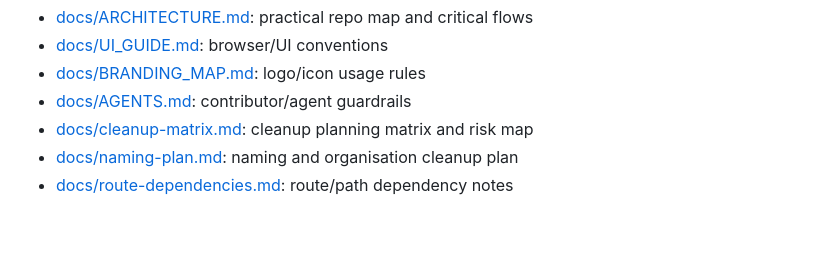
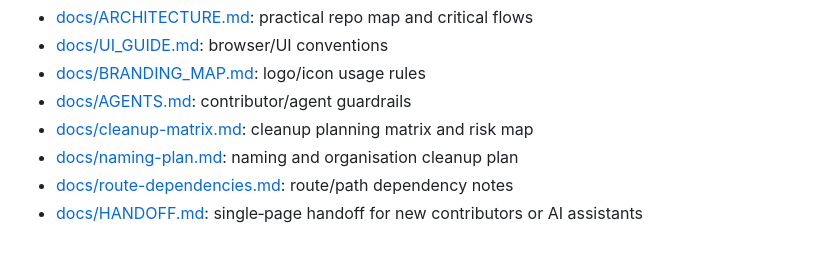
Before and after one commit to vigneshkcom/Goldsure, a Markdown page: README.md, the part around the change. Drawn GitHub-style.

Commit message:
Add handoff doc for repo orientation

```diff
--- a/README.md
+++ b/README.md
@@ -167,3 +167,4 @@ If you need more detail after this README, use:
 - [docs/cleanup-matrix.md](./docs/cleanup-matrix.md): cleanup planning matrix and risk map
 - [docs/naming-plan.md](./docs/naming-plan.md): naming and organisation cleanup plan
 - [docs/route-dependencies.md](./docs/route-dependencies.md): route/path dependency notes
+- [docs/HANDOFF.md](./docs/HANDOFF.md): single‑page handoff for new contributors or AI assistants
```
Also changed, not shown: docs/HANDOFF.md (added, +116 -0 lines).
